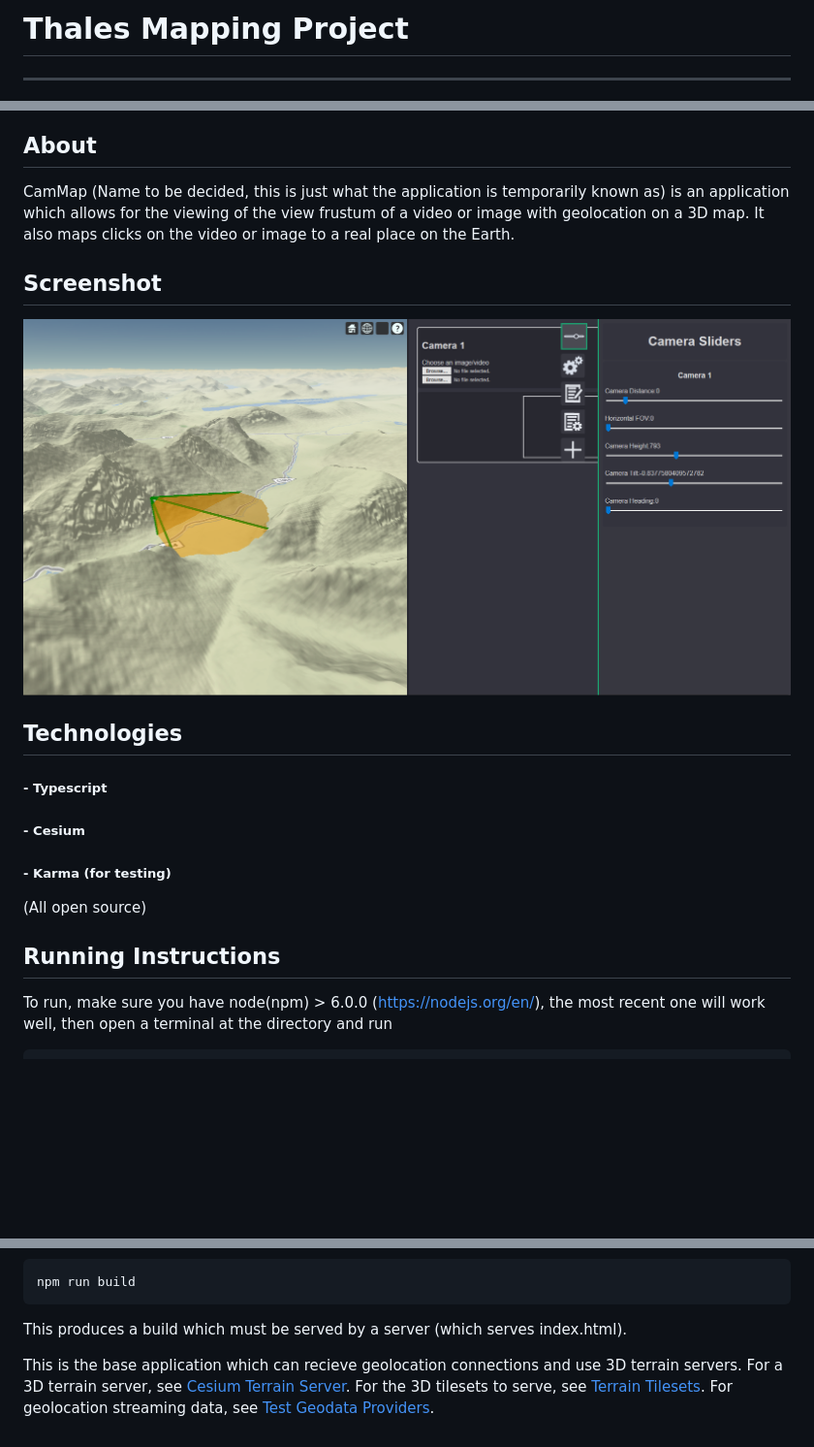
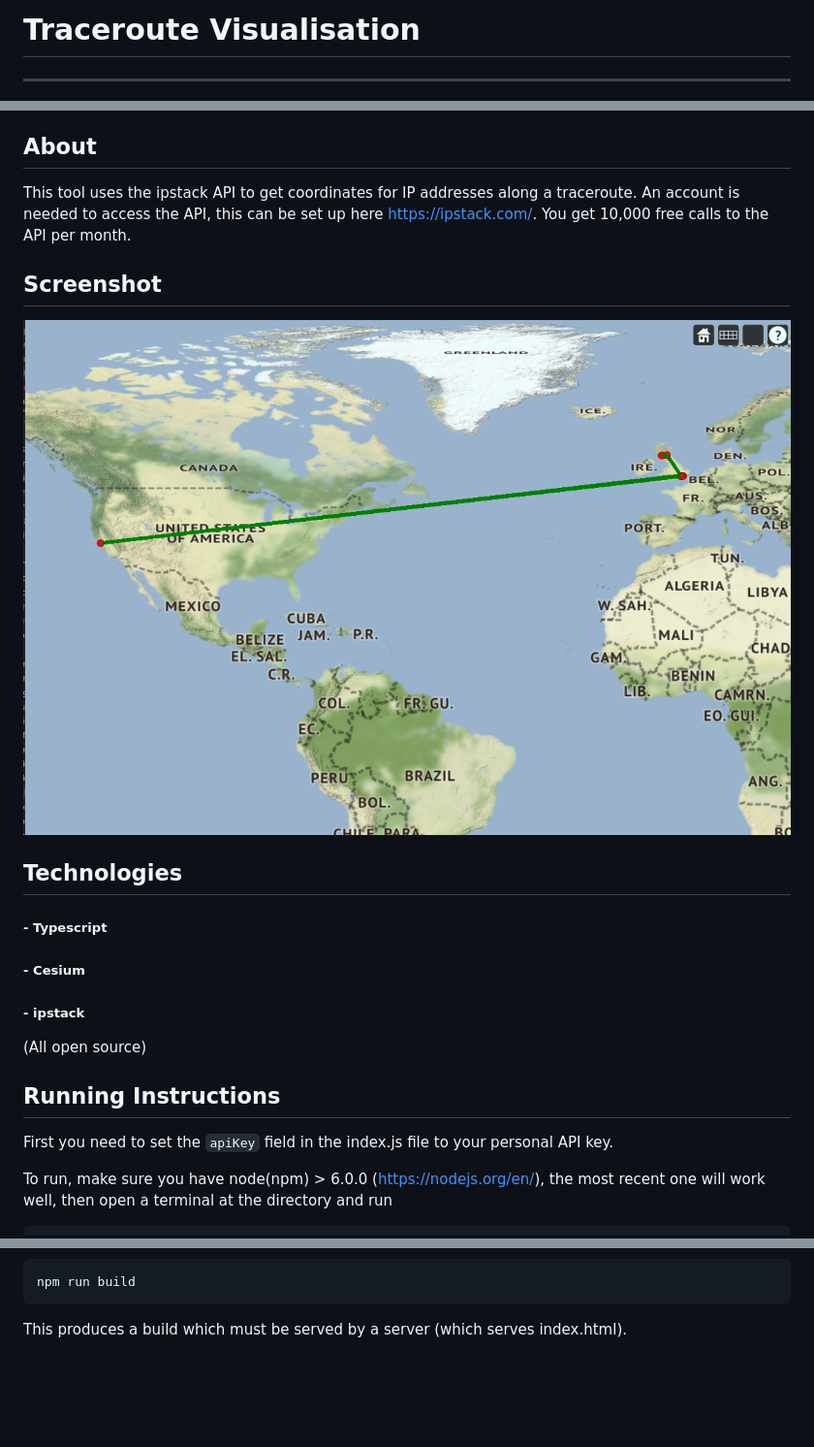
Before and after one commit to lloydowen8/traceroute-visualisation, a Markdown page: README.md, 3 parts joined by grey strips. Shown: that part at 97% size. GitHub-like rendering; pictures changed too: Screenshot5.png; blank space fills up the shorter version.

````diff
--- a/README.md
+++ b/README.md
@@ -1,4 +1,4 @@
-# Thales Mapping Project
+# Traceroute Visualisation
 
 ---
 
@@ -26,7 +7,7 @@
 </div>
 
 ## About
-CamMap (Name to be decided, this is just what the application is temporarily known as) is an application which allows for the viewing of the view frustum of a video or image with geolocation on a 3D map.  It also maps clicks on the video or image to a real place on the Earth.
+This tool uses the ipstack API to get coordinates for IP addresses along a traceroute. An account is needed to access the API, this can be set up here https://ipstack.com/. You get 10,000 free calls to the API per month.
 
 ## Screenshot
 <!--<img src= "Screenshot.png">-->
@@ -35,11 +16,13 @@ CamMap (Name to be decided, this is just what the application is temporarily kno
 ## Technologies
 ##### - Typescript
 ##### - Cesium
-##### - Karma (for testing)
+##### - ipstack
 
 (All open source)
 
 ## Running Instructions
+First you need to set the ```apiKey``` field in the index.js file to your personal API key.
+
 To run, make sure you have node(npm) > 6.0.0 (https://nodejs.org/en/), the most recent one will work well, then open a terminal at the directory and run
 ```
 npm install
@@ -53,5 +36,3 @@ To build the project, run:
 npm run build
 ```
 This produces a build which must be served by a server (which serves index.html).
-
-This is the base application which can recieve geolocation connections and use 3D terrain servers.  For a 3D terrain server, see [Cesium Terrain Server](https://stgit.dcs.gla.ac.uk/tp3-2020-CS22/cesium-terrain-server).  For the 3D tilesets to serve, see [Terrain Tilesets](https://stgit.dcs.gla.ac.uk/tp3-2020-CS22/terrain-tile-sets).  For geolocation streaming data, see [Test Geodata Providers](https://stgit.dcs.gla.ac.uk/tp3-2020-CS22/test-geodata-providers).
````
Also changed, not shown: other parts of README.md (+1 -20 lines).
